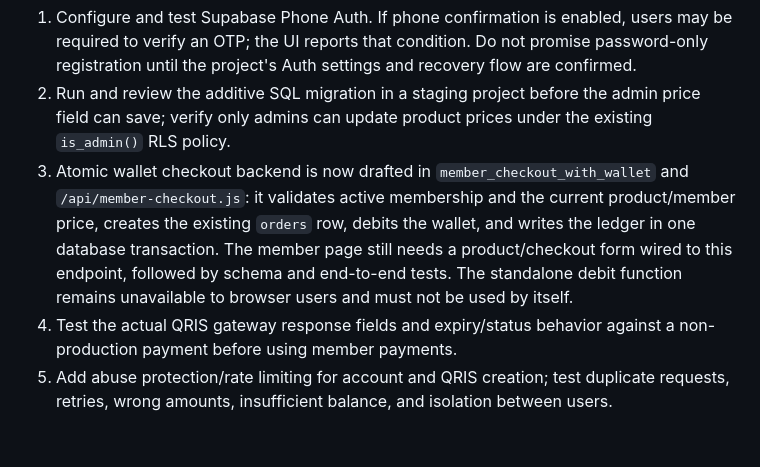
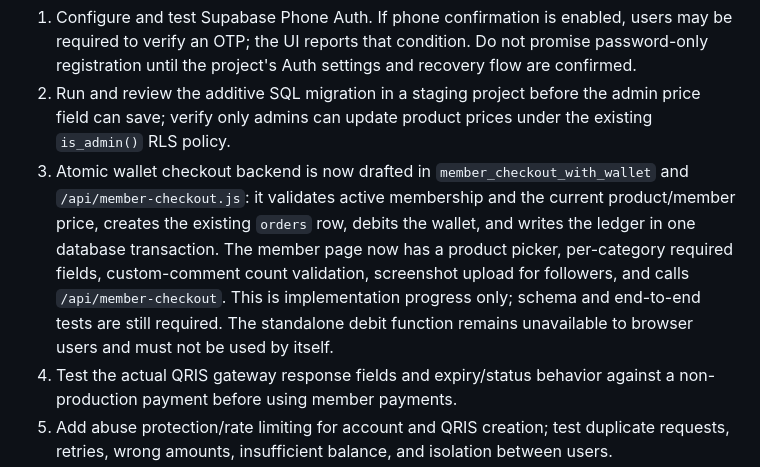
Before and after one commit to chepsy1/digitalEVO, a Markdown page: MEMBER_FEATURE_STATUS.md, the part around the change. Rendered like a GitHub page; blank space fills up the shorter version.

Commit message:
Update member wallet checkout implementation status

```diff
--- a/MEMBER_FEATURE_STATUS.md
+++ b/MEMBER_FEATURE_STATUS.md
@@ -21,7 +21,7 @@ Do not run the SQL migration in production or merge/deploy this branch yet. The
 
 1. Configure and test Supabase Phone Auth. If phone confirmation is enabled, users may be required to verify an OTP; the UI reports that condition. Do not promise password-only registration until the project's Auth settings and recovery flow are confirmed.
 2. Run and review the additive SQL migration in a staging project before the admin price field can save; verify only admins can update product prices under the existing `is_admin()` RLS policy.
-3. Atomic wallet checkout backend is now drafted in `member_checkout_with_wallet` and `/api/member-checkout.js`: it validates active membership and the current product/member price, creates the existing `orders` row, debits the wallet, and writes the ledger in one database transaction. The member page still needs a product/checkout form wired to this endpoint, followed by schema and end-to-end tests. The standalone debit function remains unavailable to browser users and must not be used by itself.
+3. Atomic wallet checkout backend is now drafted in `member_checkout_with_wallet` and `/api/member-checkout.js`: it validates active membership and the current product/member price, creates the existing `orders` row, debits the wallet, and writes the ledger in one database transaction. The member page now has a product picker, per-category required fields, custom-comment count validation, screenshot upload for followers, and calls `/api/member-checkout`. This is implementation progress only; schema and end-to-end tests are still required. The standalone debit function remains unavailable to browser users and must not be used by itself.
 4. Test the actual QRIS gateway response fields and expiry/status behavior against a non-production payment before using member payments.
 5. Add abuse protection/rate limiting for account and QRIS creation; test duplicate requests, retries, wrong amounts, insufficient balance, and isolation between users.
 6. Test the migration against a copy of the live Supabase schema and confirm all existing checkout/QRIS paths remain unchanged.
```
